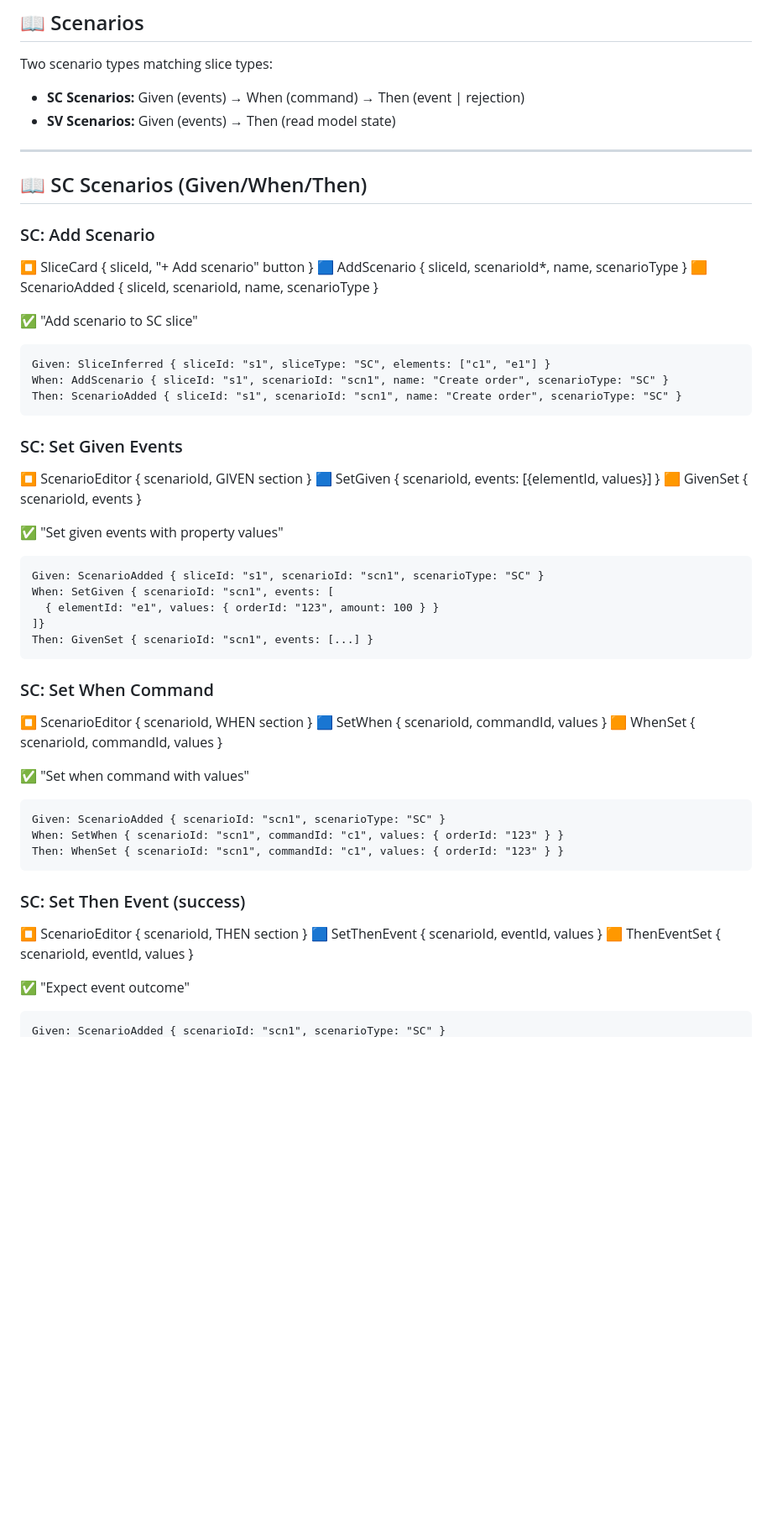
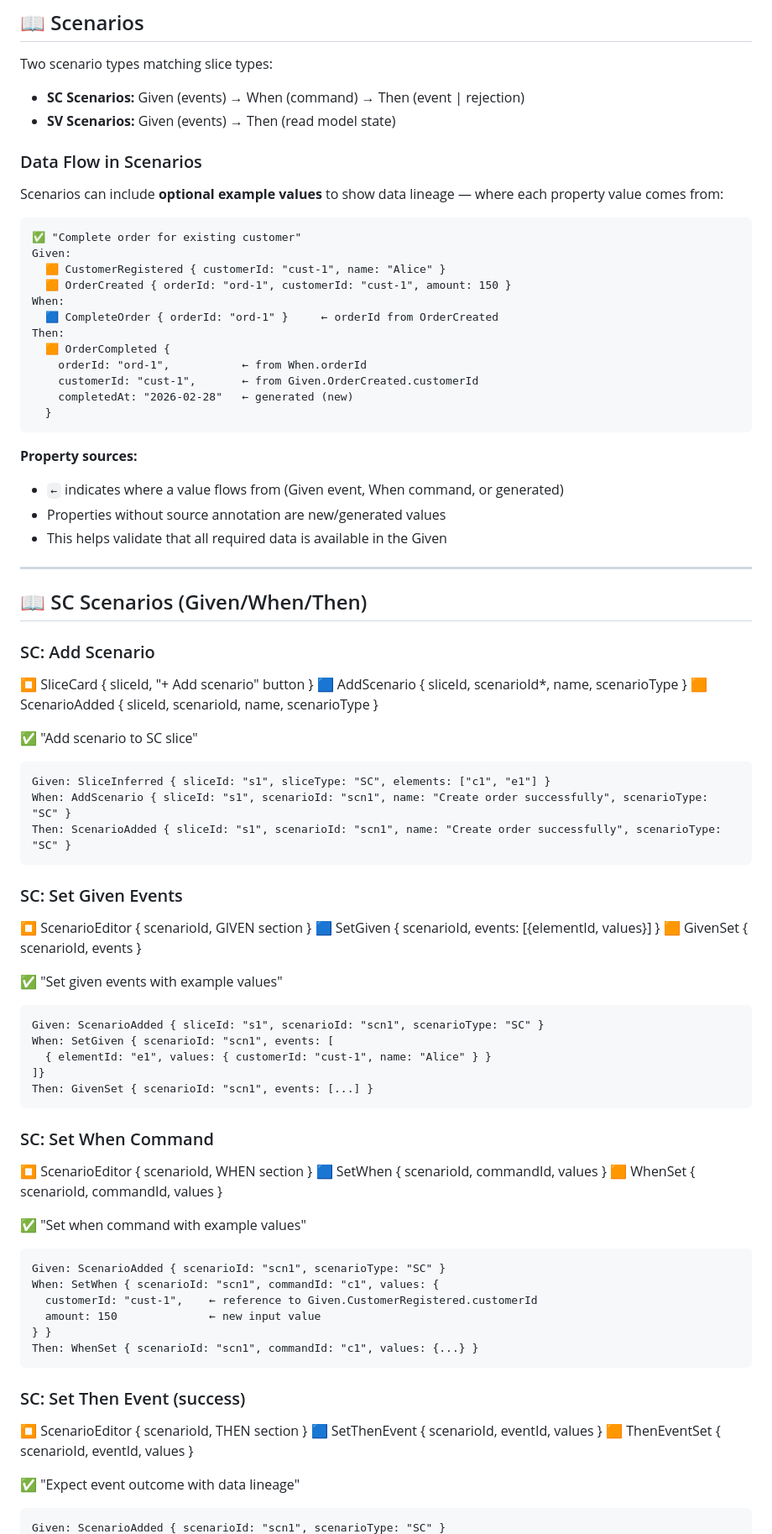
Before and after one commit to itsybit-agent/eventpad-mockup, a Markdown page: EVENT_MODEL.md, the part around one of its changes. Shown at 84% size. GitHub-like rendering; blank space fills up the shorter version.

````diff
--- a/EVENT_MODEL.md
+++ b/EVENT_MODEL.md
@@ -743,6 +743,30 @@ Two scenario types matching slice types:
 - **SC Scenarios:** Given (events) → When (command) → Then (event | rejection)
 - **SV Scenarios:** Given (events) → Then (read model state)
 
+### Data Flow in Scenarios
+
+Scenarios can include **optional example values** to show data lineage — where each property value comes from:
+
+```
+✅ "Complete order for existing customer"
+Given:
+  🟧 CustomerRegistered { customerId: "cust-1", name: "Alice" }
+  🟧 OrderCreated { orderId: "ord-1", customerId: "cust-1", amount: 150 }
+When:
+  🟦 CompleteOrder { orderId: "ord-1" }     ← orderId from OrderCreated
+Then:
+  🟧 OrderCompleted {
+    orderId: "ord-1",           ← from When.orderId
+    customerId: "cust-1",       ← from Given.OrderCreated.customerId
+    completedAt: "2026-02-28"   ← generated (new)
+  }
+```
+
+**Property sources:**
+- `←` indicates where a value flows from (Given event, When command, or generated)
+- Properties without source annotation are new/generated values
+- This helps validate that all required data is available in the Given
+
 ---
 
 ## 📖 SC Scenarios (Given/When/Then)
@@ -755,8 +779,8 @@ Two scenario types matching slice types:
 ✅ "Add scenario to SC slice"
 ```
 Given: SliceInferred { sliceId: "s1", sliceType: "SC", elements: ["c1", "e1"] }
-When: AddScenario { sliceId: "s1", scenarioId: "scn1", name: "Create order", scenarioType: "SC" }
-Then: ScenarioAdded { sliceId: "s1", scenarioId: "scn1", name: "Create order", scenarioType: "SC" }
+When: AddScenario { sliceId: "s1", scenarioId: "scn1", name: "Create order successfully", scenarioType: "SC" }
+Then: ScenarioAdded { sliceId: "s1", scenarioId: "scn1", name: "Create order successfully", scenarioType: "SC" }
 ```
 
 ### SC: Set Given Events
@@ -764,11 +788,11 @@ Then: ScenarioAdded { sliceId: "s1", scenarioId: "scn1", name: "Create order", s
 🟦 SetGiven { scenarioId, events: [{elementId, values}] }
 🟧 GivenSet { scenarioId, events }
 
-✅ "Set given events with property values"
+✅ "Set given events with example values"
 ```
 Given: ScenarioAdded { sliceId: "s1", scenarioId: "scn1", scenarioType: "SC" }
 When: SetGiven { scenarioId: "scn1", events: [
-  { elementId: "e1", values: { orderId: "123", amount: 100 } }
+  { elementId: "e1", values: { customerId: "cust-1", name: "Alice" } }
 ]}
 Then: GivenSet { scenarioId: "scn1", events: [...] }
 ```
@@ -778,11 +802,14 @@ Then: GivenSet { scenarioId: "scn1", events: [...] }
 🟦 SetWhen { scenarioId, commandId, values }
 🟧 WhenSet { scenarioId, commandId, values }
 
-✅ "Set when command with values"
+✅ "Set when command with example values"
 ```
 Given: ScenarioAdded { scenarioId: "scn1", scenarioType: "SC" }
-When: SetWhen { scenarioId: "scn1", commandId: "c1", values: { orderId: "123" } }
-Then: WhenSet { scenarioId: "scn1", commandId: "c1", values: { orderId: "123" } }
+When: SetWhen { scenarioId: "scn1", commandId: "c1", values: {
+  customerId: "cust-1",    ← reference to Given.CustomerRegistered.customerId
+  amount: 150              ← new input value
+} }
+Then: WhenSet { scenarioId: "scn1", commandId: "c1", values: {...} }
 ```
 
 ### SC: Set Then Event (success)
@@ -790,6 +817,6 @@ Then: WhenSet { scenarioId: "scn1", commandId: "c1", values: { orderId: "123" }
 🟦 SetThenEvent { scenarioId, eventId, values }
 🟧 ThenEventSet { scenarioId, eventId, values }
 
-✅ "Expect event outcome"
+✅ "Expect event outcome with data lineage"
 ```
 Given: ScenarioAdded { scenarioId: "scn1", scenarioType: "SC" }
````
Also changed, not shown: other parts of EVENT_MODEL.md (+62 -14 lines).
